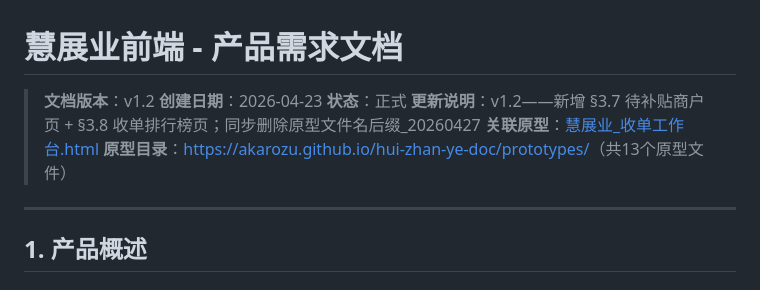
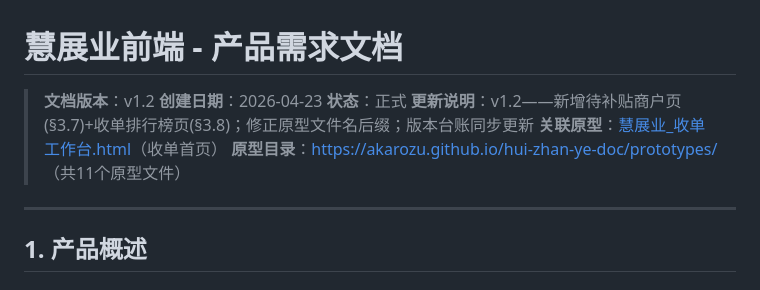
Before and after one commit to akarozu/hui-zhan-ye-doc, a Markdown page: 02-正式需求文档/业务需求/慧展业前端需求_V1.2.md, the part around the change. GitHub-like rendering.

```diff
--- a/02-正式需求文档/业务需求/慧展业前端需求_V1.0.md
+++ b/02-正式需求文档/业务需求/慧展业前端需求_V1.2.md
@@ -3,9 +3,9 @@
 > **文档版本**：v1.2
 > **创建日期**：2026-04-23
 > **状态**：正式
-> **更新说明**：v1.2——新增 §3.7 待补贴商户页 + §3.8 收单排行榜页；同步删除原型文件名后缀_20260427
-> **关联原型**：[慧展业_收单工作台.html](https://akarozu.github.io/hui-zhan-ye-doc/prototypes/慧展业_收单工作台.html)
-> **原型目录**：[https://akarozu.github.io/hui-zhan-ye-doc/prototypes/](https://akarozu.github.io/hui-zhan-ye-doc/prototypes/)（共13个原型文件）
+> **更新说明**：v1.2——新增待补贴商户页(§3.7)+收单排行榜页(§3.8)；修正原型文件名后缀；版本台账同步更新
+> **关联原型**：[慧展业_收单工作台.html](https://akarozu.github.io/hui-zhan-ye-doc/prototypes/慧展业_收单工作台.html)（收单首页）
+> **原型目录**：[https://akarozu.github.io/hui-zhan-ye-doc/prototypes/](https://akarozu.github.io/hui-zhan-ye-doc/prototypes/)（共11个原型文件）
 
 ---
 
```
Also changed, not shown: 03-版本管理文件/版本总台账.md (+2 -2 lines).
